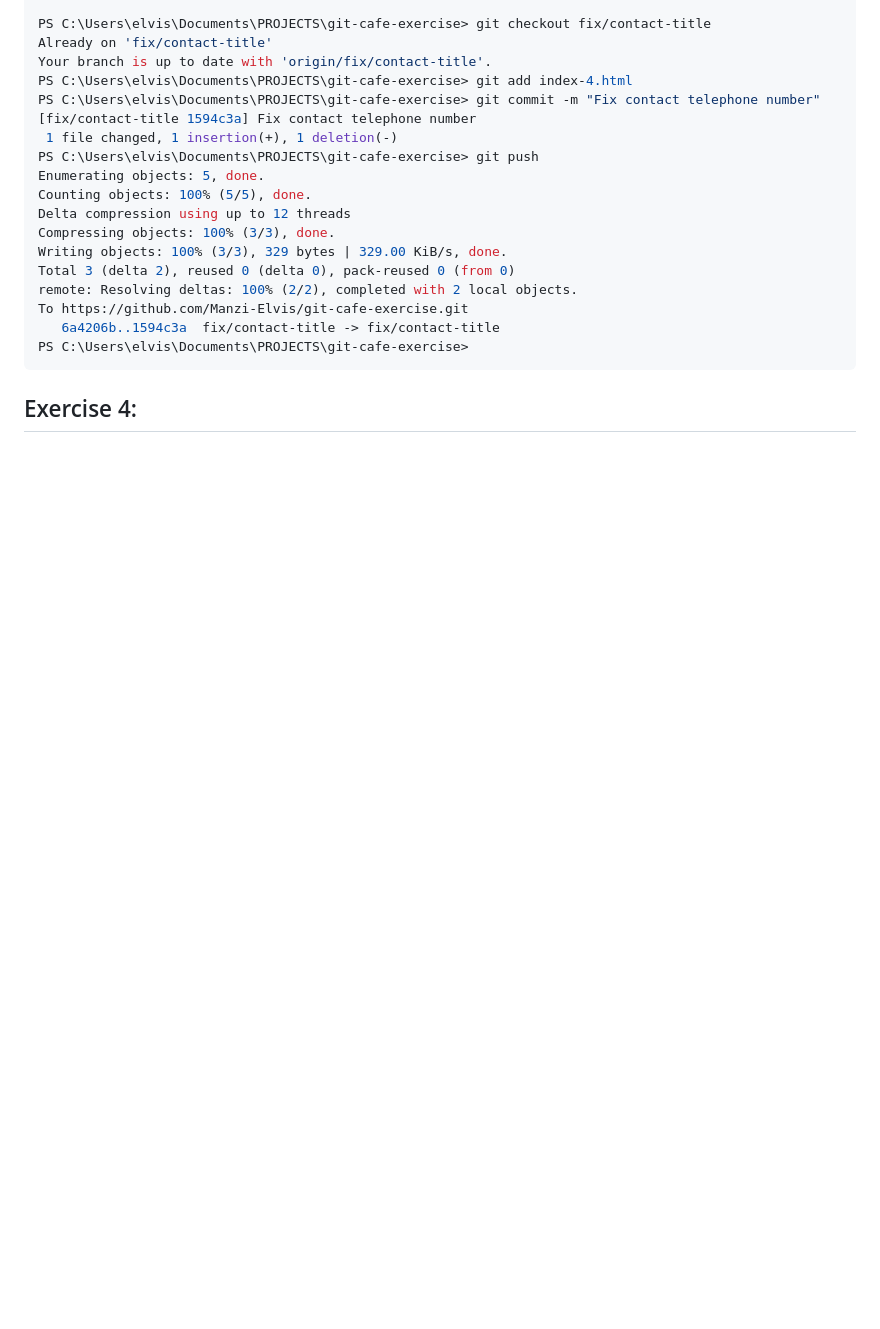
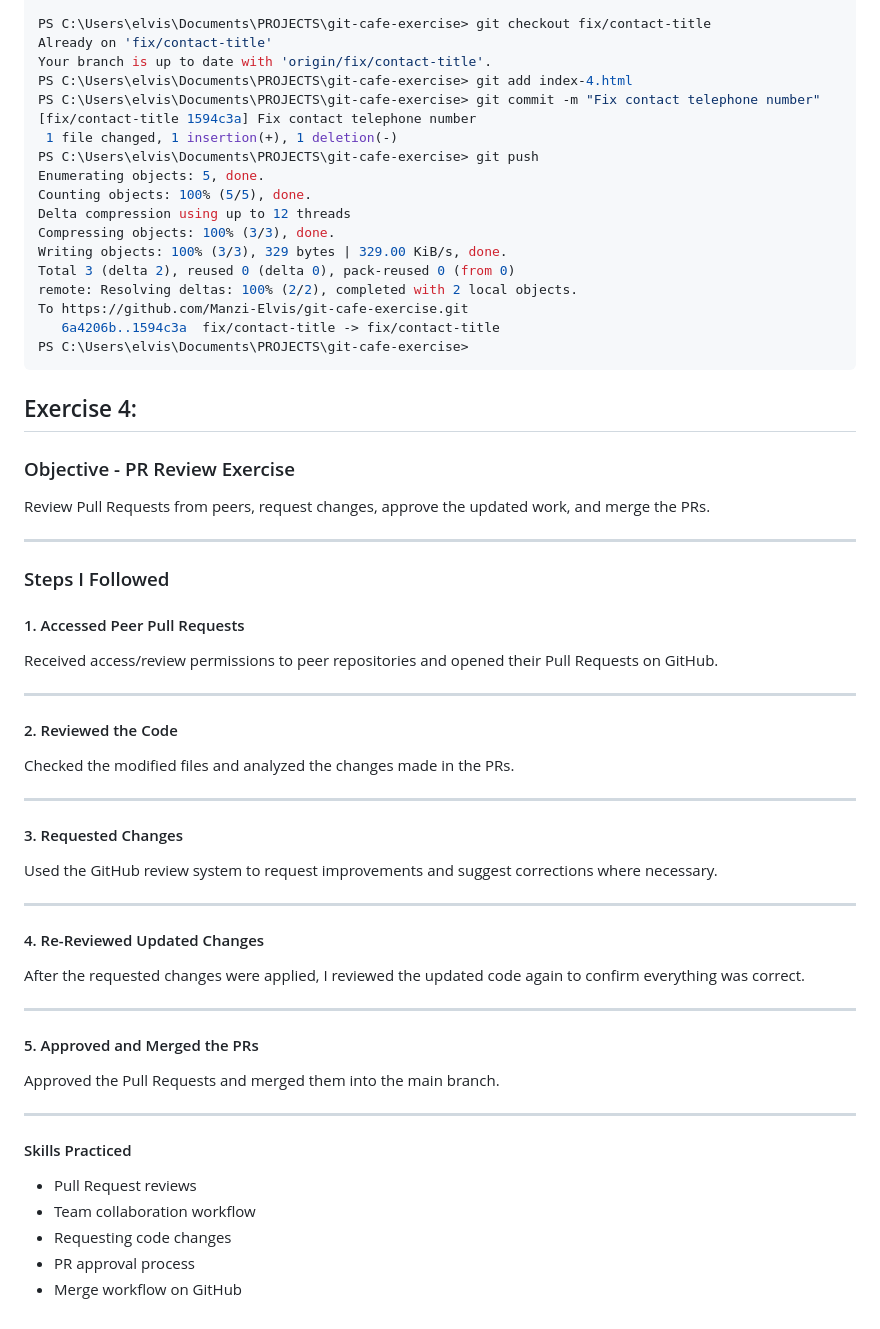
Before and after one commit to Manzi-Elvis/Git, a Markdown page: Solutions/Bundle6.md, the part around the change. Drawn GitHub-style; blank space fills up the shorter version.

Commit message:
Bundle 6, Exercise 4

````diff
--- a/Solutions/Bundle6.md
+++ b/Solutions/Bundle6.md
@@ -152,3 +152,49 @@ To https://github.com/Manzi-Elvis/git-cafe-exercise.git
 PS C:\Users\elvis\Documents\PROJECTS\git-cafe-exercise>
 ```
 ## Exercise 4:
+
+### Objective - PR Review Exercise
+
+Review Pull Requests from peers, request changes, approve the updated work, and merge the PRs.
+
+---
+
+### Steps I Followed
+
+#### 1. Accessed Peer Pull Requests
+
+Received access/review permissions to peer repositories and opened their Pull Requests on GitHub.
+
+---
+
+#### 2. Reviewed the Code
+
+Checked the modified files and analyzed the changes made in the PRs.
+
+---
+
+#### 3. Requested Changes
+
+Used the GitHub review system to request improvements and suggest corrections where necessary.
+
+---
+
+#### 4. Re-Reviewed Updated Changes
+
+After the requested changes were applied, I reviewed the updated code again to confirm everything was correct.
+
+---
+
+#### 5. Approved and Merged the PRs
+
+Approved the Pull Requests and merged them into the main branch.
+
+---
+
+#### Skills Practiced
+
+- Pull Request reviews
+- Team collaboration workflow
+- Requesting code changes
+- PR approval process
+- Merge workflow on GitHub
````
